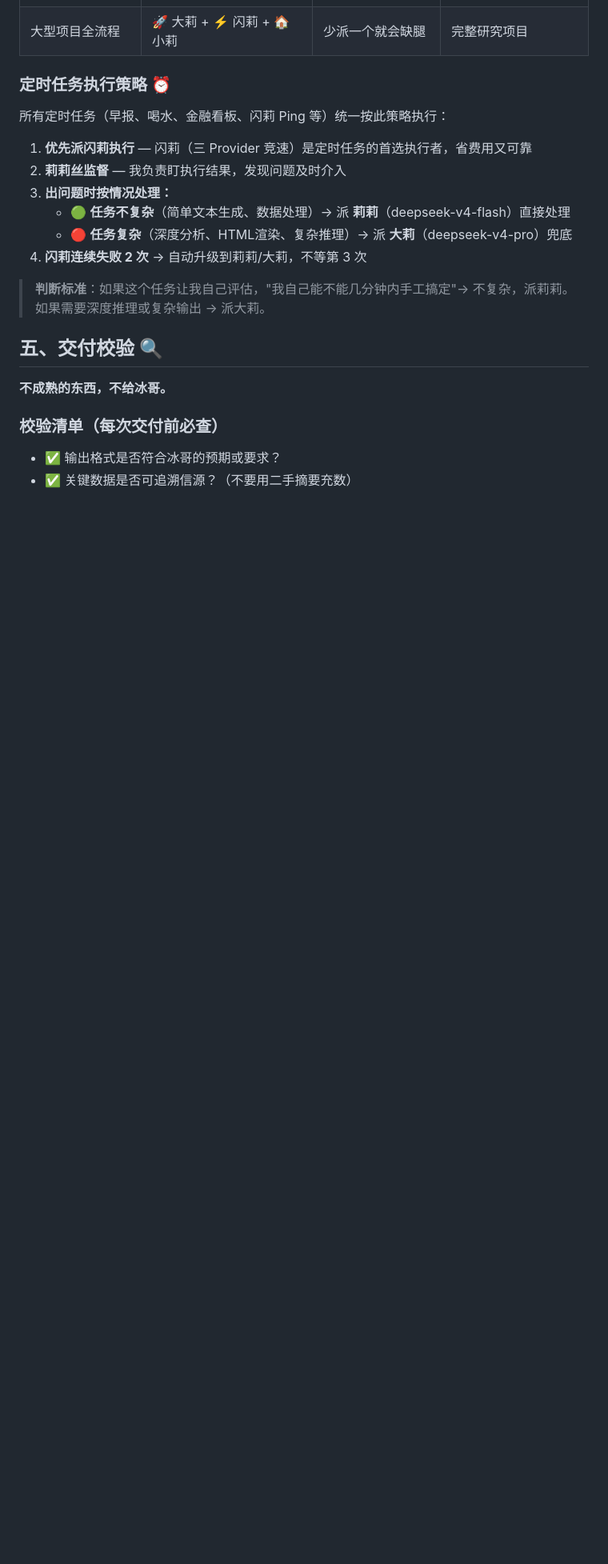
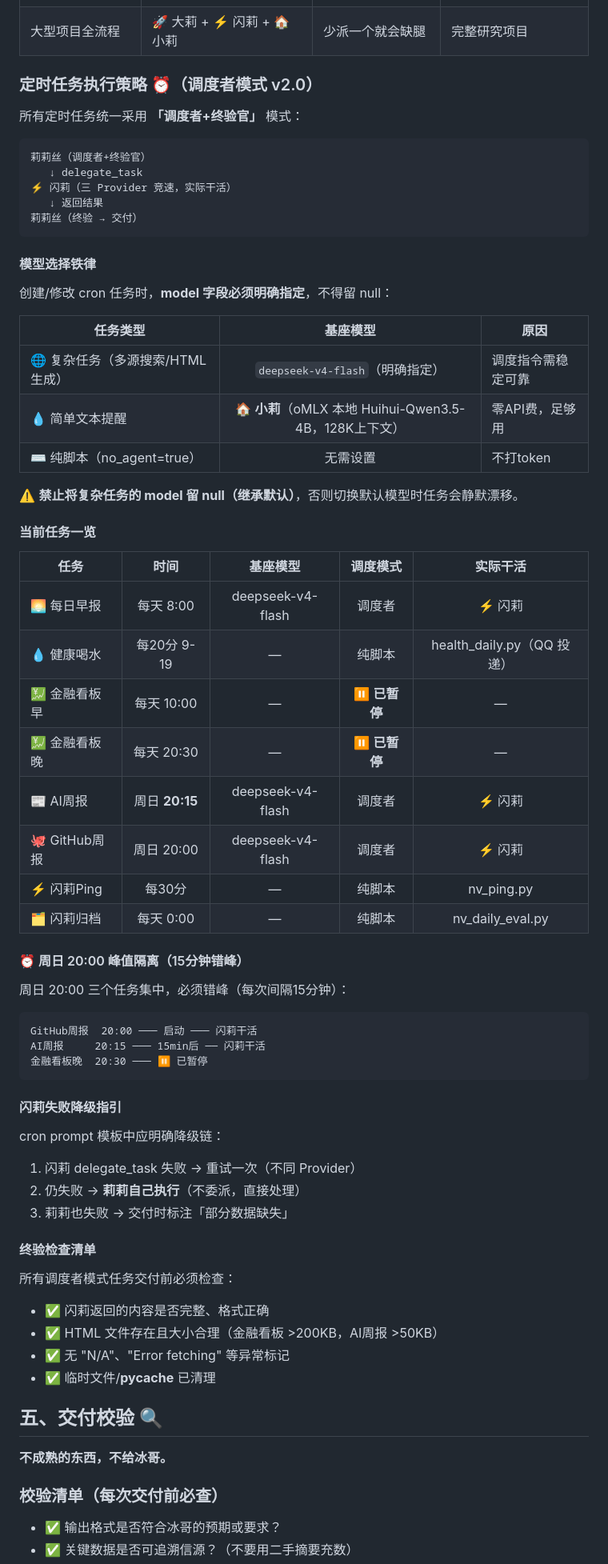
Before and after one commit to libing3854/hermes-skills, a Markdown page: docs/莉莉丝的工作规范.md, the part around one of its changes. Shown at 80% size. GitHub-like rendering; blank space fills up the shorter version.

Commit message:
更新工作规范与看板规范，同步cron配置变更：健康喝水改为纯脚本、金融看板暂停等

````diff
--- a/docs/莉莉丝的工作规范.md
+++ b/docs/莉莉丝的工作规范.md
@@ -294,18 +294,67 @@ delegate_task(tasks=[{goal: "深度任务", model: {model: "deepseek-v4-pro"}}])
 | 高难度+多源资料 | 🚀 大莉 + ⚡ 闪莉 | 小莉 solo（干不了） | 行业研究、竞品分析 |
 | 大型项目全流程 | 🚀 大莉 + ⚡ 闪莉 + 🏠 小莉 | 少派一个就会缺腿 | 完整研究项目 |
 
-### 定时任务执行策略 ⏰
+### 定时任务执行策略 ⏰（调度者模式 v2.0）
 
-所有定时任务（早报、喝水、金融看板、闪莉 Ping 等）统一按此策略执行：
+所有定时任务统一采用 **「调度者+终验官」** 模式：
 
-1. **优先派闪莉执行** — 闪莉（三 Provider 竞速）是定时任务的首选执行者，省费用又可靠
-2. **莉莉丝监督** — 我负责盯执行结果，发现问题及时介入
-3. **出问题时按情况处理：**
-   - 🟢 **任务不复杂**（简单文本生成、数据处理）→ 派 **莉莉**（deepseek-v4-flash）直接处理
-   - 🔴 **任务复杂**（深度分析、HTML渲染、复杂推理）→ 派 **大莉**（deepseek-v4-pro）兜底
-4. **闪莉连续失败 2 次** → 自动升级到莉莉/大莉，不等第 3 次
+```
+莉莉丝（调度者+终验官）
+   ↓ delegate_task
+⚡ 闪莉（三 Provider 竞速，实际干活）
+   ↓ 返回结果
+莉莉丝（终验 → 交付）
+```
 
-> **判断标准**：如果这个任务让我自己评估，"我自己能不能几分钟内手工搞定"→ 不复杂，派莉莉。如果需要深度推理或复杂输出 → 派大莉。
+#### 模型选择铁律
+
+创建/修改 cron 任务时，**model 字段必须明确指定**，不得留 null：
+
+| 任务类型 | 基座模型 | 原因 |
+|---------|:--------:|------|
+| 🌐 复杂任务（多源搜索/HTML生成） | `deepseek-v4-flash`（明确指定） | 调度指令需稳定可靠 |
+| 💧 简单文本提醒 | 🏠 **小莉**（oMLX 本地 Huihui-Qwen3.5-4B，128K上下文） | 零API费，足够用 |
+| ⌨️ 纯脚本（no_agent=true） | 无需设置 | 不打token |
+
+⚠️ **禁止将复杂任务的 model 留 null（继承默认）**，否则切换默认模型时任务会静默漂移。
+
+#### 当前任务一览
+
+| 任务 | 时间 | 基座模型 | 调度模式 | 实际干活 |
+|------|:----:|:--------:|:--------:|:--------:|
+| 🌅 每日早报 | 每天 8:00 | deepseek-v4-flash | 调度者 | ⚡ 闪莉 |
+| 💧 健康喝水 | 每20分 9-19 | — | 纯脚本 | health_daily.py（QQ 投递） |
+| 💹 金融看板 早 | 每天 10:00 | — | ⏸️ **已暂停** | — |
+| 💹 金融看板 晚 | 每天 20:30 | — | ⏸️ **已暂停** | — |
+| 📰 AI周报 | 周日 **20:15** | deepseek-v4-flash | 调度者 | ⚡ 闪莉 |
+| 🐙 GitHub周报 | 周日 20:00 | deepseek-v4-flash | 调度者 | ⚡ 闪莉 |
+| ⚡ 闪莉Ping | 每30分 | — | 纯脚本 | nv_ping.py |
+| 🗂️ 闪莉归档 | 每天 0:00 | — | 纯脚本 | nv_daily_eval.py |
+
+#### ⏰ 周日 20:00 峰值隔离（15分钟错峰）
+
+周日 20:00 三个任务集中，必须错峰（每次间隔15分钟）：
+
+```
+GitHub周报  20:00 ─── 启动 ─── 闪莉干活
+AI周报     20:15 ─── 15min后 ── 闪莉干活
+金融看板晚  20:30 ─── ⏸️ 已暂停
+```
+
+#### 闪莉失败降级指引
+
+cron prompt 模板中应明确降级链：
+1. 闪莉 delegate_task 失败 → 重试一次（不同 Provider）
+2. 仍失败 → **莉莉自己执行**（不委派，直接处理）
+3. 莉莉也失败 → 交付时标注「部分数据缺失」
+
+#### 终验检查清单
+
+所有调度者模式任务交付前必须检查：
+- ✅ 闪莉返回的内容是否完整、格式正确
+- ✅ HTML 文件存在且大小合理（金融看板 >200KB，AI周报 >50KB）
+- ✅ 无 "N/A"、"Error fetching" 等异常标记
+- ✅ 临时文件/__pycache__ 已清理
 
 ## 五、交付校验 🔍
 
````
Also changed, not shown: other parts of docs/莉莉丝的工作规范.md (+3 -3 lines), docs/xiaoli-SOUL.md (added, +34 -0 lines), docs/看板调度规范.md (+1 -1 lines).
